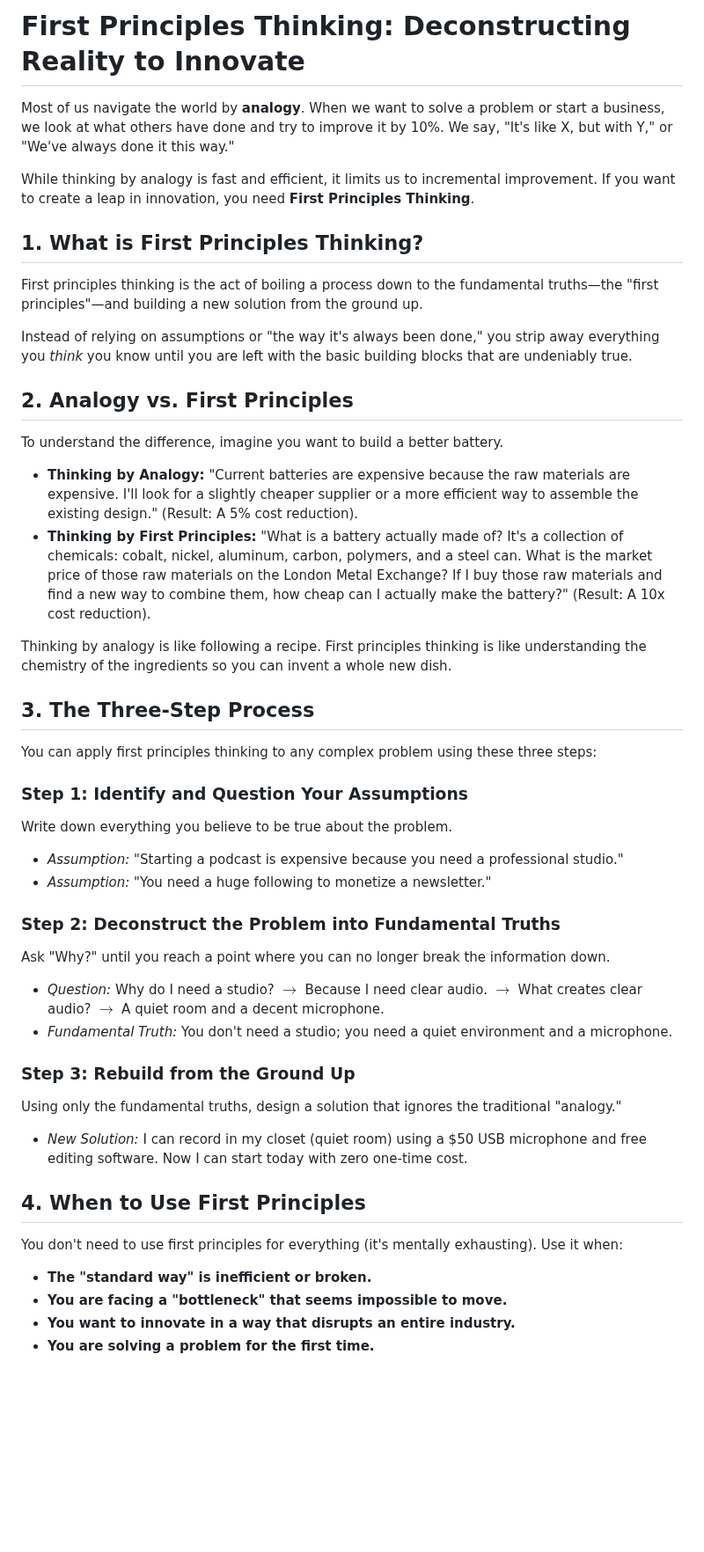
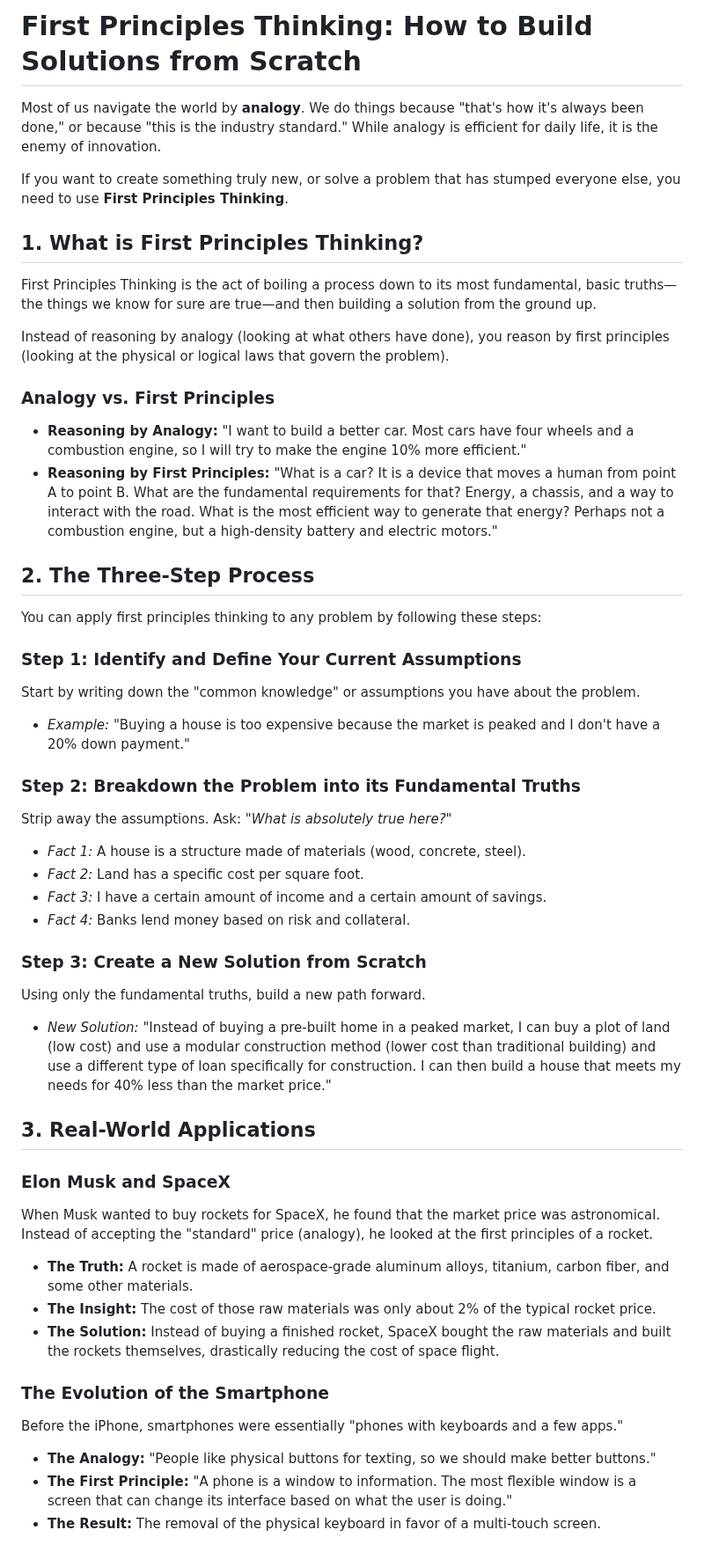
Before and after one commit to versital/versital.github.io, a Markdown page: heartbeat/first-principles-explained.md, the part around one of its changes. Shown at 88% size. GitHub-like rendering; blank space fills up the shorter version.

Commit message:
feat: heartbeat update [2026-05-17 01:39]

```diff
--- a/heartbeat/first-principles-explained.md
+++ b/heartbeat/first-principles-explained.md
@@ -1,43 +1,47 @@
-# First Principles Thinking: Deconstructing Reality to Innovate
+# First Principles Thinking: How to Build Solutions from Scratch
 
-Most of us navigate the world by **analogy**. When we want to solve a problem or start a business, we look at what others have done and try to improve it by 10%. We say, "It's like X, but with Y," or "We've always done it this way."
+Most of us navigate the world by **analogy**. We do things because "that's how it's always been done," or because "this is the industry standard." While analogy is efficient for daily life, it is the enemy of innovation.
 
-While thinking by analogy is fast and efficient, it limits us to incremental improvement. If you want to create a leap in innovation, you need **First Principles Thinking**.
+If you want to create something truly new, or solve a problem that has stumped everyone else, you need to use **First Principles Thinking**.
 
 ## 1. What is First Principles Thinking?
-First principles thinking is the act of boiling a process down to the fundamental truths—the "first principles"—and building a new solution from the ground up.
+First Principles Thinking is the act of boiling a process down to its most fundamental, basic truths—the things we know for sure are true—and then building a solution from the ground up.
 
-Instead of relying on assumptions or "the way it's always been done," you strip away everything you *think* you know until you are left with the basic building blocks that are undeniably true.
+Instead of reasoning by analogy (looking at what others have done), you reason by first principles (looking at the physical or logical laws that govern the problem).
 
-## 2. Analogy vs. First Principles
-To understand the difference, imagine you want to build a better battery.
+### Analogy vs. First Principles
+- **Reasoning by Analogy:** "I want to build a better car. Most cars have four wheels and a combustion engine, so I will try to make the engine 10% more efficient."
+- **Reasoning by First Principles:** "What is a car? It is a device that moves a human from point A to point B. What are the fundamental requirements for that? Energy, a chassis, and a way to interact with the road. What is the most efficient way to generate that energy? Perhaps not a combustion engine, but a high-density battery and electric motors."
 
-- **Thinking by Analogy:** "Current batteries are expensive because the raw materials are expensive. I'll look for a slightly cheaper supplier or a more efficient way to assemble the existing design." (Result: A 5% cost reduction).
-- **Thinking by First Principles:** "What is a battery actually made of? It's a collection of chemicals: cobalt, nickel, aluminum, carbon, polymers, and a steel can. What is the market price of those raw materials on the London Metal Exchange? If I buy those raw materials and find a new way to combine them, how cheap can I actually make the battery?" (Result: A 10x cost reduction).
+## 2. The Three-Step Process
+You can apply first principles thinking to any problem by following these steps:
 
-Thinking by analogy is like following a recipe. First principles thinking is like understanding the chemistry of the ingredients so you can invent a whole new dish.
+### Step 1: Identify and Define Your Current Assumptions
+Start by writing down the "common knowledge" or assumptions you have about the problem.
+- *Example:* "Buying a house is too expensive because the market is peaked and I don't have a 20% down payment."
 
-## 3. The Three-Step Process
-You can apply first principles thinking to any complex problem using these three steps:
+### Step 2: Breakdown the Problem into its Fundamental Truths
+Strip away the assumptions. Ask: *"What is absolutely true here?"*
+- *Fact 1:* A house is a structure made of materials (wood, concrete, steel).
+- *Fact 2:* Land has a specific cost per square foot.
+- *Fact 3:* I have a certain amount of income and a certain amount of savings.
+- *Fact 4:* Banks lend money based on risk and collateral.
 
-### Step 1: Identify and Question Your Assumptions
-Write down everything you believe to be true about the problem.
-- *Assumption:* "Starting a podcast is expensive because you need a professional studio."
-- *Assumption:* "You need a huge following to monetize a newsletter."
+### Step 3: Create a New Solution from Scratch
+Using only the fundamental truths, build a new path forward.
+- *New Solution:* "Instead of buying a pre-built home in a peaked market, I can buy a plot of land (low cost) and use a modular construction method (lower cost than traditional building) and use a different type of loan specifically for construction. I can then build a house that meets my needs for 40% less than the market price."
 
-### Step 2: Deconstruct the Problem into Fundamental Truths
-Ask "Why?" until you reach a point where you can no longer break the information down.
-- *Question:* Why do I need a studio? $\rightarrow$ Because I need clear audio. $\rightarrow$ What creates clear audio? $\rightarrow$ A quiet room and a decent microphone.
-- *Fundamental Truth:* You don't need a studio; you need a quiet environment and a microphone.
+## 3. Real-World Applications
 
-### Step 3: Rebuild from the Ground Up
-Using only the fundamental truths, design a solution that ignores the traditional "analogy."
-- *New Solution:* I can record in my closet (quiet room) using a $50 USB microphone and free editing software. Now I can start today with zero one-time cost.
+### Elon Musk and SpaceX
+When Musk wanted to buy rockets for SpaceX, he found that the market price was astronomical. Instead of accepting the "standard" price (analogy), he looked at the first principles of a rocket.
+- **The Truth:** A rocket is made of aerospace-grade aluminum alloys, titanium, carbon fiber, and some other materials.
+- **The Insight:** The cost of those raw materials was only about 2% of the typical rocket price.
+- **The Solution:** Instead of buying a finished rocket, SpaceX bought the raw materials and built the rockets themselves, drastically reducing the cost of space flight.
 
-## 4. When to Use First Principles
-You don't need to use first principles for everything (it's mentally exhausting). Use it when:
-- **The "standard way" is inefficient or broken.**
-- **You are facing a "bottleneck" that seems impossible to move.**
-- **You want to innovate in a way that disrupts an entire industry.**
-- **You are solving a problem for the first time.**
+### The Evolution of the Smartphone
+Before the iPhone, smartphones were essentially "phones with keyboards and a few apps."
+- **The Analogy:** "People like physical buttons for texting, so we should make better buttons."
+- **The First Principle:** "A phone is a window to information. The most flexible window is a screen that can change its interface based on what the user is doing."
+- **The Result:** The removal of the physical keyboard in favor of a multi-touch screen.
 
```
Also changed, not shown: other parts of heartbeat/first-principles-explained.md (+8 -2 lines).
